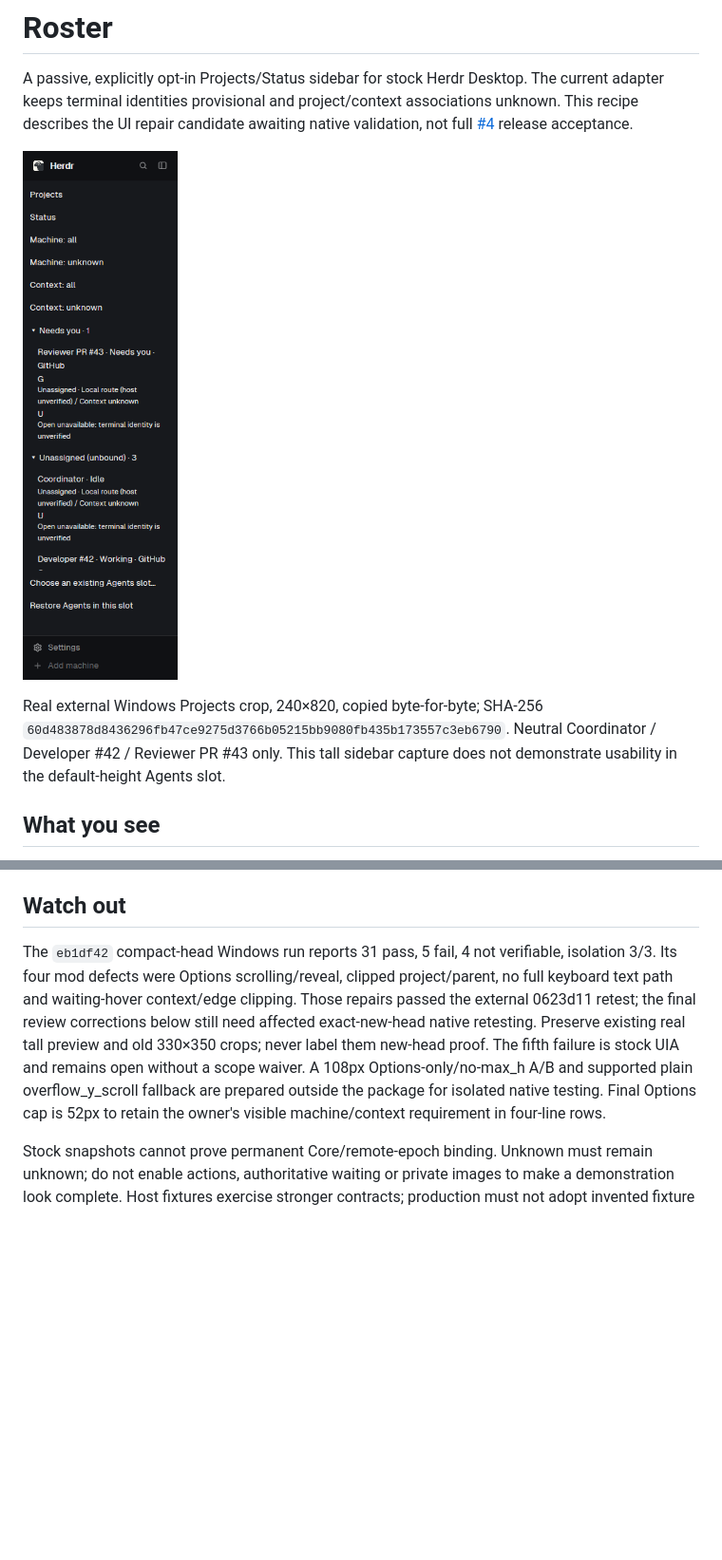
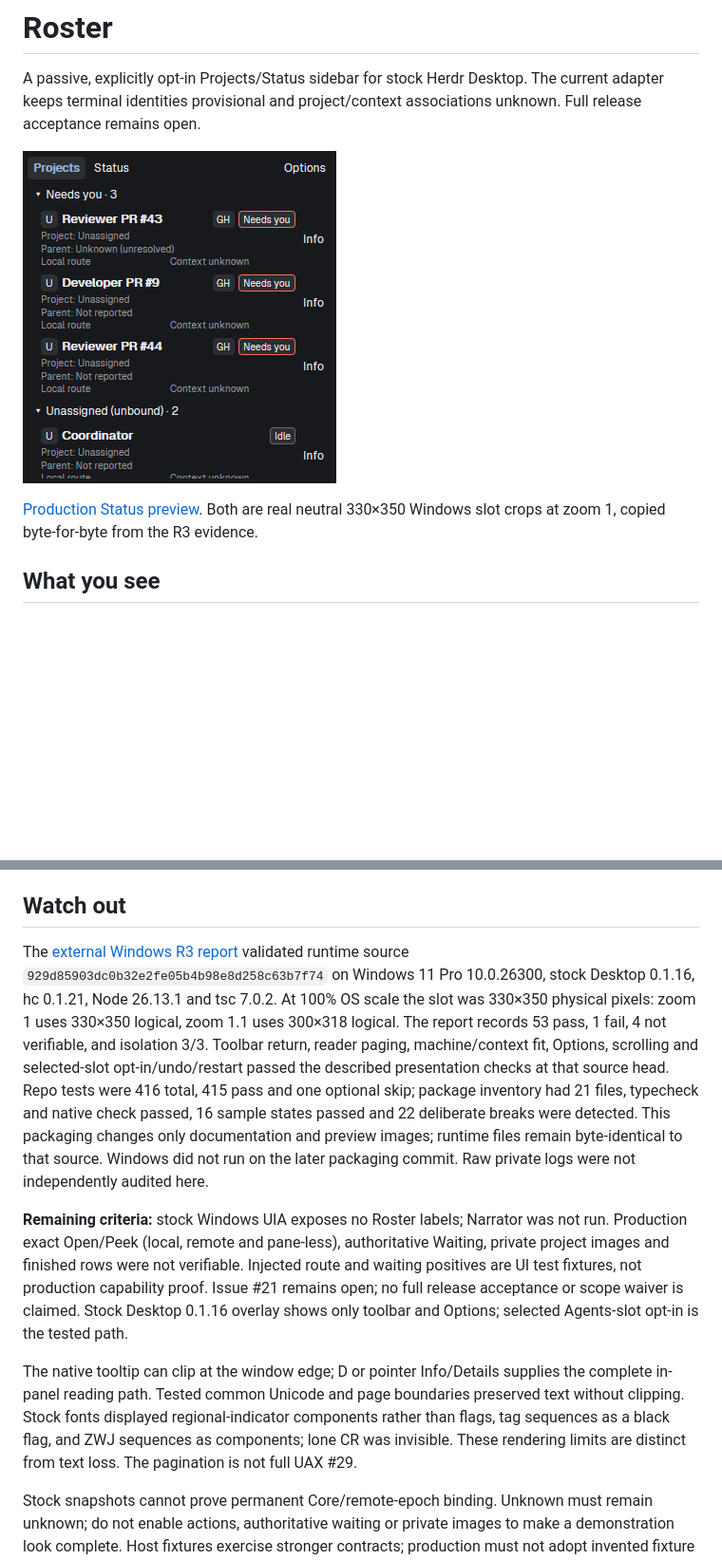
Before and after one commit to crx-lc/herdr-mods, a Markdown page: roster/RECIPE.md, 2 parts joined by grey strips. Shown at 95% size. Drawn GitHub-style; pictures changed too: roster/preview.png; blank space fills up the shorter version.

```diff
--- a/roster/RECIPE.md
+++ b/roster/RECIPE.md
@@ -2,6 +2,5 @@
 
 A passive, explicitly opt-in Projects/Status sidebar for stock Herdr Desktop.
 The current adapter keeps terminal identities provisional and project/context
-associations unknown. This recipe describes the UI repair candidate awaiting native validation, not full
-[#4](https://github.com/crx-lc/herdr-mods/issues/4) release acceptance.
+associations unknown. Full release acceptance remains open.
 
@@ -9,8 +8,6 @@ associations unknown. This recipe describes the UI repair candidate awaiting nat
 
-Real external Windows Projects crop, 240×820, copied byte-for-byte; SHA-256
-`60d483878d8436296fb47ce9275d3766b05215bb9080fb435b173557c3eb6790`.
-Neutral Coordinator / Developer #42 / Reviewer PR #43 only. This tall sidebar
-capture does not demonstrate usability in the default-height Agents slot.
+[Production Status preview](preview-status.png). Both are real neutral 330×350
+Windows slot crops at zoom 1, copied byte-for-byte from the R3 evidence.
 
 ## What you see
 
@@ -110,16 +107,11 @@ that would ship, validates eager import closure, and performs no install/sync.
 
 ## Watch out
 
-The `eb1df42` compact-head Windows run reports 31 pass, 5 fail, 4 not verifiable,
-isolation 3/3. Its four mod defects were Options scrolling/reveal, clipped
-project/parent, no full keyboard text path and waiting-hover context/edge clipping.
-Those repairs passed the external 0623d11 retest; the final review corrections
-below still need affected exact-new-head native retesting. Preserve
-existing real tall preview and old 330×350 crops; never label them new-head proof.
-The fifth failure is stock UIA and remains open without a scope waiver. A 108px
-Options-only/no-max_h A/B and supported plain overflow_y_scroll fallback are
-prepared outside the package for isolated native testing. Final Options cap is
-52px to retain the owner's visible machine/context requirement in four-line rows.
+The [external Windows R3 report](https://github.com/crx-lc/herdr-mods/issues/21#issuecomment-7083288510) validated runtime source `929d85903dc0b32e2fe05b4b98e8d258c63b7f74` on Windows 11 Pro 10.0.26300, stock Desktop 0.1.16, hc 0.1.21, Node 26.13.1 and tsc 7.0.2. At 100% OS scale the slot was 330×350 physical pixels: zoom 1 uses 330×350 logical, zoom 1.1 uses 300×318 logical. The report records 53 pass, 1 fail, 4 not verifiable, and isolation 3/3. Toolbar return, reader paging, machine/context fit, Options, scrolling and selected-slot opt-in/undo/restart passed the described presentation checks at that source head. Repo tests were 416 total, 415 pass and one optional skip; package inventory had 21 files, typecheck and native check passed, 16 sample states passed and 22 deliberate breaks were detected. This packaging changes only documentation and preview images; runtime files remain byte-identical to that source. Windows did not run on the later packaging commit. Raw private logs were not independently audited here.
+
+**Remaining criteria:** stock Windows UIA exposes no Roster labels; Narrator was not run. Production exact Open/Peek (local, remote and pane-less), authoritative Waiting, private project images and finished rows were not verifiable. Injected route and waiting positives are UI test fixtures, not production capability proof. Issue #21 remains open; no full release acceptance or scope waiver is claimed. Stock Desktop 0.1.16 overlay shows only toolbar and Options; selected Agents-slot opt-in is the tested path.
+
+The native tooltip can clip at the window edge; D or pointer Info/Details supplies the complete in-panel reading path. Tested common Unicode and page boundaries preserved text without clipping. Stock fonts displayed regional-indicator components rather than flags, tag sequences as a black flag, and ZWJ sequences as components; lone CR was invisible. These rendering limits are distinct from text loss. The pagination is not full UAX #29.
 
 Stock snapshots cannot prove permanent Core/remote-epoch binding. Unknown must
 remain unknown; do not enable actions, authoritative waiting or private images to
```
Also changed, not shown: other parts of roster/RECIPE.md (+4 -42 lines), README.md (+1 -1 lines), roster/preview-status.png (added), 2 other files.
